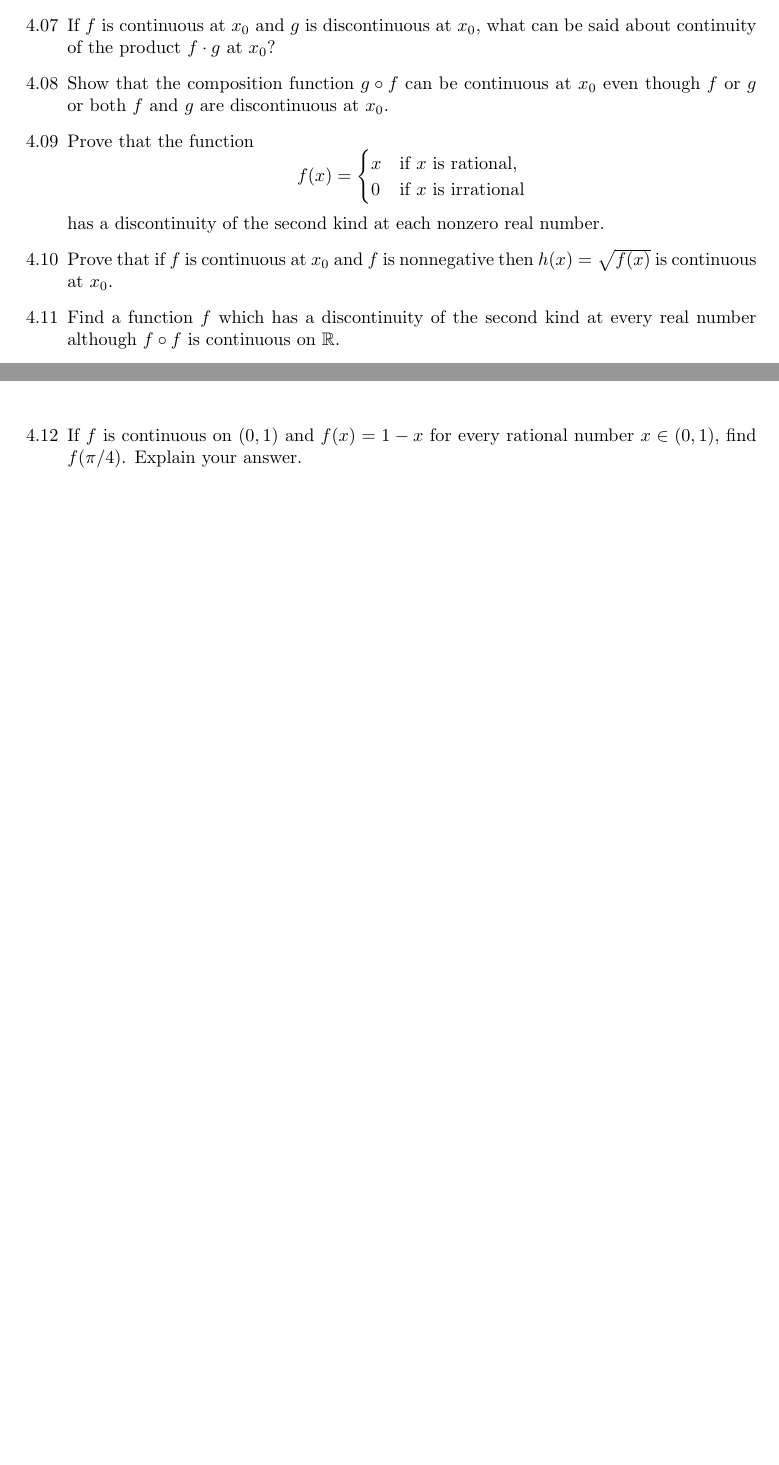
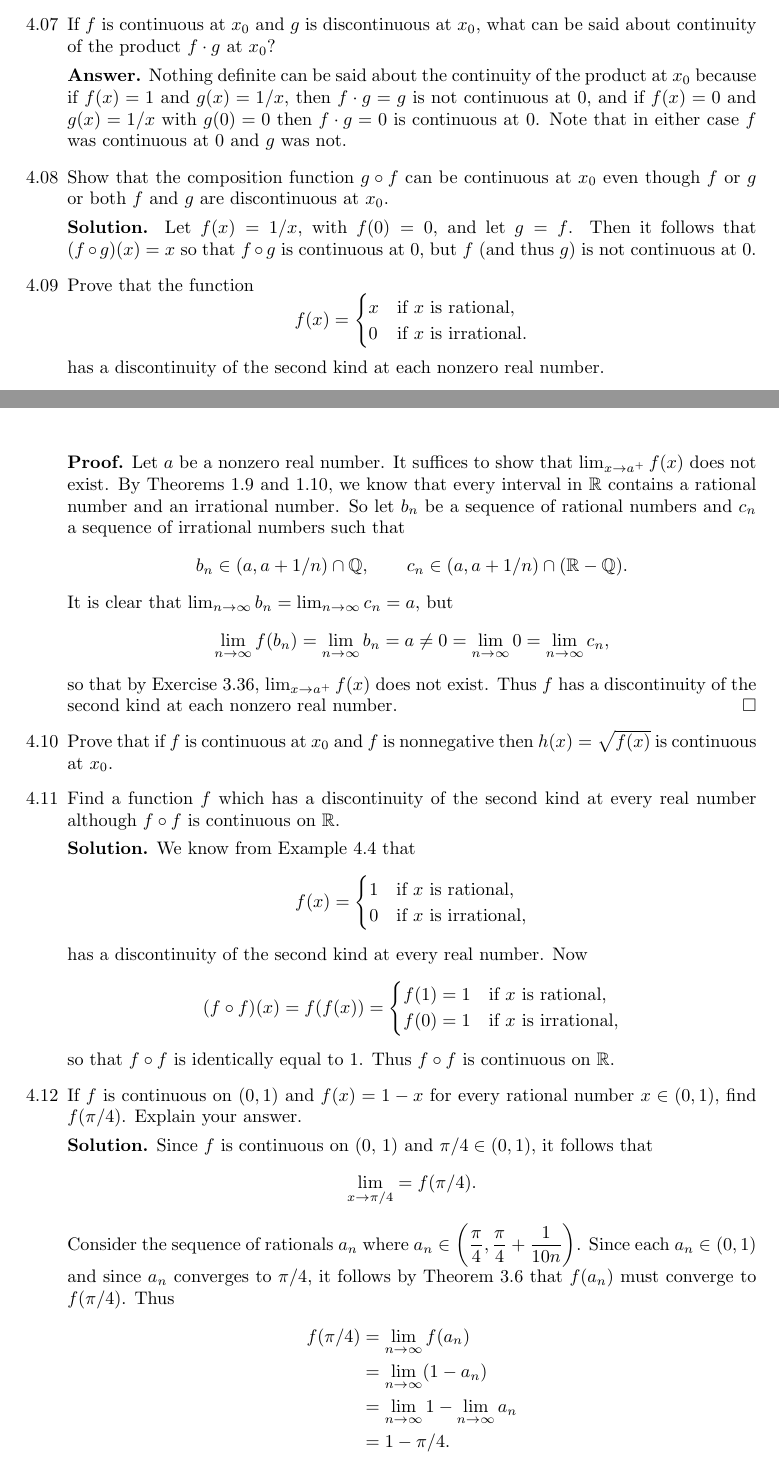
Before and after one commit to okonoboh/homework, a LaTeX document (spring_2015/csulb/math_361a/main.tex, which reads spring_2015/csulb/math_361a/chapters/4/1.tex): two parts of pages 2 and 3 of 3 before the commit and two parts of pages 3 and 4 of 5 after it, joined at a grey line, cut so that both start at the same text, the shorter picture padded with empty space. Compiled offline with pdfLaTeX.

Commit message:
math 361a ch 4

```diff
--- a/spring_2015/csulb/math_361a/chapters/4/1.tex
+++ b/spring_2015/csulb/math_361a/chapters/4/1.tex
@@ -100,31 +157,89 @@
+      is not right-continuous at 1 and the latter is not left-continuous at 1;
+      however $f \cdot g = 0$ is continuous at 1.
 %%%%%%%%%%%%%%%%%%%%%%%%%%%%%%%%%%%%%%%07%%%%%%%%%%%%%%%%%%%%%%%%%%%%%%%%%%%%%%%
    \item[4.07] If $f$ is continuous at $x_0$ and $g$ is discontinuous at $x_0$,
                what can be said about continuity of the product $f \cdot g$ at
                $x_0$?
+
+      \textbf{Answer.} Nothing definite can be said about the continuity of the
+      product at $x_0$ because if $f(x) = 1$ and $g(x) = 1/x$, then
+      $f \cdot g = g$ is not continuous at 0, and if $f(x) = 0$ and
+      $g(x) = 1/x$ with $g(0) = 0$ then $f \cdot g = 0$ is continuous at 0. Note
+      that in either case $f$ was continuous at 0 and $g$ was not.
 %%%%%%%%%%%%%%%%%%%%%%%%%%%%%%%%%%%%%%%08%%%%%%%%%%%%%%%%%%%%%%%%%%%%%%%%%%%%%%%
    \item[4.08] Show that the composition function $g \circ f$ can be continuous
                at $x_0$ even though $f$ or $g$ or both $f$ and $g$ are
                discontinuous at $x_0$.
+
+      \textbf{Solution.} Let $f(x) = 1/x$, with $f(0) = 0$, and let $g = f$.
+      Then it follows that $(f \circ g)(x) = x$ so that $f \circ g$ is
+      continuous at 0, but $f$ (and thus $g$) is not continuous at 0.
 %%%%%%%%%%%%%%%%%%%%%%%%%%%%%%%%%%%%%%%09%%%%%%%%%%%%%%%%%%%%%%%%%%%%%%%%%%%%%%%
    \item[4.09] Prove that the function
                \begin{equation*}
                   f(x) = \begin{cases}
                      x  & \text{if $x$ is rational}, \\
-                     0  & \text{if $x$ is irrational}
+                     0  & \text{if $x$ is irrational}.
                   \end{cases}
                \end{equation*}
                has a discontinuity of the second kind at each nonzero real
                number.
+
+      \textbf{Proof.} Let $a$ be a nonzero real number. It suffices to show that
+      $\lim_{x\rightarrow a^+} f(x)$ does not exist. By Theorems 1.9 and 1.10,
+      we know that every interval in $\R$ contains a rational number and an
+      irrational number. So let $b_n$ be a sequence of rational numbers and
+      $c_n$ a sequence of irrational numbers such that
+      $$b_n \in (a, a + 1/n) \cap \Q, \qquad
+        c_n \in (a, a + 1/n) \cap (\R - \Q).$$
+      It is clear that
+      $\lim_{n\rightarrow\infty}b_n = \lim_{n\rightarrow\infty}c_n = a$, but
+      $$\lim_{n\rightarrow\infty}f(b_n) = \lim_{n\rightarrow\infty}b_n = a
+        \neq 0 = \lim_{n\rightarrow\infty}0 = \lim_{n\rightarrow\infty}c_n,$$
+      so that by Exercise 3.36, $\lim_{x\rightarrow a^+} f(x)$ does not exist.
+      Thus $f$ has a discontinuity of the second kind at each nonzero real
+      number. \qed
 %%%%%%%%%%%%%%%%%%%%%%%%%%%%%%%%%%%%%%%10%%%%%%%%%%%%%%%%%%%%%%%%%%%%%%%%%%%%%%%
    \item[4.10] Prove that if $f$ is continuous at $x_0$ and $f$ is nonnegative
                then $h(x) = \sqrt{f(x)}$ is continuous at $x_0$.
 %%%%%%%%%%%%%%%%%%%%%%%%%%%%%%%%%%%%%%%11%%%%%%%%%%%%%%%%%%%%%%%%%%%%%%%%%%%%%%%
    \item[4.11] Find a function $f$ which has a discontinuity of the second kind
                at every real number although $f \circ f$ is continuous on $\R$.
+
+      \textbf{Solution.} We know from Example 4.4 that
+      \begin{equation*}
+         f(x) = \begin{cases}
+            1    & \text{if $x$ is rational}, \\
+            0    & \text{if $x$ is irrational},
+         \end{cases}
+      \end{equation*}
+      has a discontinuity of the second kind at every real number. Now
+      \begin{equation*}
+         (f \circ f)(x) = f(f(x)) = \begin{cases}
+            f(1) = 1    & \text{if $x$ is rational}, \\
+            f(0) = 1    & \text{if $x$ is irrational},
+         \end{cases}
+      \end{equation*}
+      so that $f \circ f$ is identically equal to 1. Thus $f \circ f$ is
+      continuous on $\R$.
 %%%%%%%%%%%%%%%%%%%%%%%%%%%%%%%%%%%%%%%12%%%%%%%%%%%%%%%%%%%%%%%%%%%%%%%%%%%%%%%
    \item[4.12] If $f$ is continuous on $(0, 1)$ and $f(x) = 1 - x$ for every
                rational number $x \in (0, 1)$, find $f(\pi/4)$. Explain your
                answer.
+
+      \textbf{Solution.} Since $f$ is continuous on (0, 1) and
+      $\pi/4 \in (0, 1)$, it follows that
+      $$\lim_{x \rightarrow \pi/4} = f(\pi/4).$$
+      Consider the sequence of rationals $a_n$ where
+      $\D a_n \in \left(\frac{\pi}{4}, \frac{\pi}{4} + \frac{1}{10n}\right)$.
+      Since each $a_n \in (0, 1)$ and since $a_n$ converges to $\pi/4$, it
+      follows by Theorem 3.6 that $f(a_n)$ must converge to $f(\pi/4)$. Thus
+      \begin{align*}
+         f(\pi/4) &= \lim_{n\rightarrow\infty}f(a_n) \\
+            &= \lim_{n\rightarrow\infty}(1 - a_n) \\
+            &= \lim_{n\rightarrow\infty}1 - \lim_{n\rightarrow\infty}a_n \\
+            &= 1 - \pi/4.
+      \end{align*}
 %%%%%%%%%%%%%%%%%%%%%%%%%%%%%%%%%%%%%%%13%%%%%%%%%%%%%%%%%%%%%%%%%%%%%%%%%%%%%%%
    \item[4.13] Prove that if $f$ and $g$ are each continuous on $(a, b)$ and
                $f(x) = g(x)$ for every rational $x \in (a, b)$ then
```
Also changed, not shown: spring_2015/csulb/math_361a/main.pdf, spring_2015/csulb/math_361a/chapters/4/1.tex (71 more changed lines).
